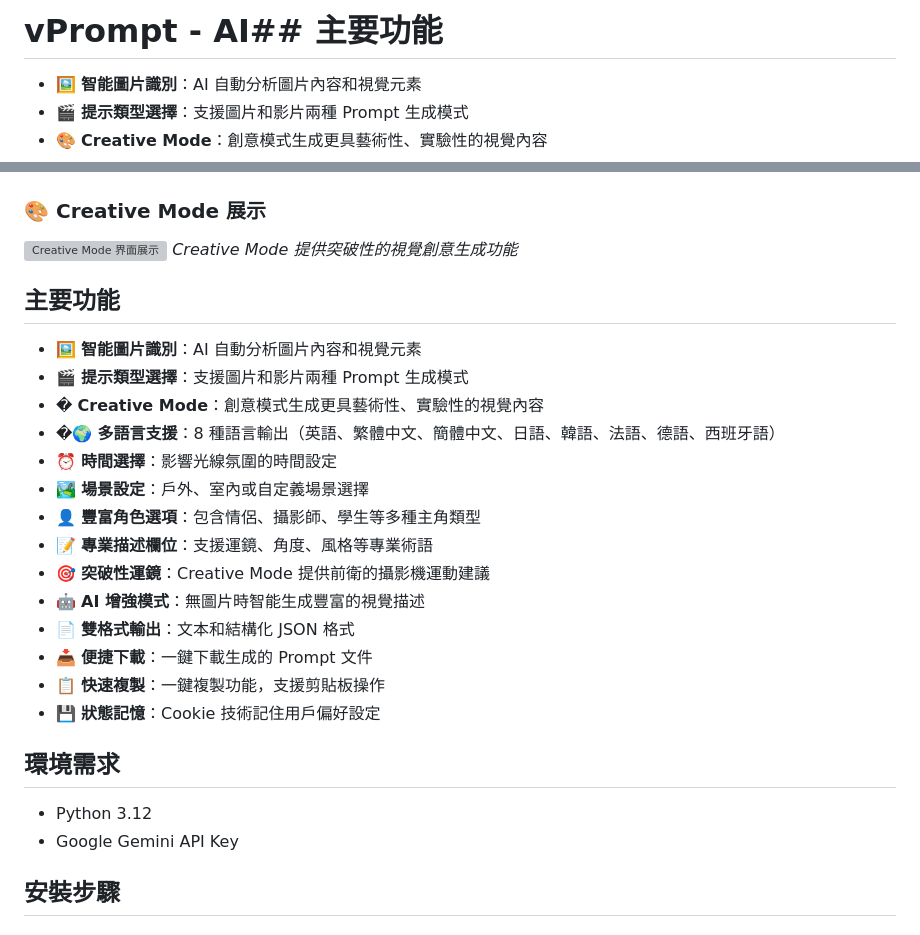
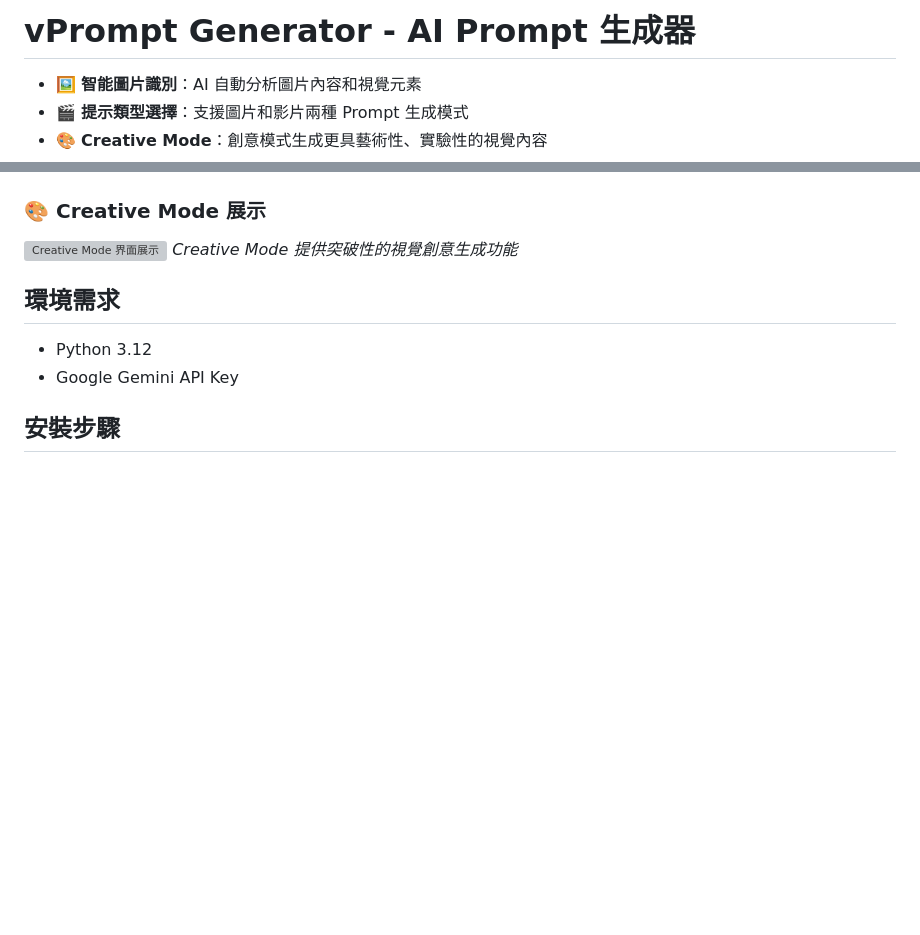
Before and after one commit to elbartohub/vprompt, a Markdown page: README.md, 2 parts joined by grey strips. GitHub-like rendering; blank space fills up the shorter version; grey boxes are pictures that could not be loaded.

Commit message:
Update: README

```diff
--- a/README.md
+++ b/README.md
@@ -1,4 +1,4 @@
-# vPrompt - AI## 主要功能
+# vPrompt Generator - AI Prompt 生成器
 - 🖼️ **智能圖片識別**：AI 自動分析圖片內容和視覺元素
 - 🎬 **提示類型選擇**：支援圖片和影片兩種 Prompt 生成模式
 - 🎨 **Creative Mode**：創意模式生成更具藝術性、實驗性的視覺內容
@@ -26,21 +26,6 @@
 ![Creative Mode 界面展示](images/creative-mode-demo.jpg)
 *Creative Mode 提供突破性的視覺創意生成功能*
 
-## 主要功能
-- 🖼️ **智能圖片識別**：AI 自動分析圖片內容和視覺元素
-- 🎬 **提示類型選擇**：支援圖片和影片兩種 Prompt 生成模式
-- � **Creative Mode**：創意模式生成更具藝術性、實驗性的視覺內容
-- �🌍 **多語言支援**：8 種語言輸出（英語、繁體中文、簡體中文、日語、韓語、法語、德語、西班牙語）
-- ⏰ **時間選擇**：影響光線氛圍的時間設定
-- 🏞️ **場景設定**：戶外、室內或自定義場景選擇
-- 👤 **豐富角色選項**：包含情侶、攝影師、學生等多種主角類型
-- 📝 **專業描述欄位**：支援運鏡、角度、風格等專業術語
-- 🎯 **突破性運鏡**：Creative Mode 提供前衛的攝影機運動建議
-- 🤖 **AI 增強模式**：無圖片時智能生成豐富的視覺描述
-- 📄 **雙格式輸出**：文本和結構化 JSON 格式
-- 📥 **便捷下載**：一鍵下載生成的 Prompt 文件
-- 📋 **快速複製**：一鍵複製功能，支援剪貼板操作
-- 💾 **狀態記憶**：Cookie 技術記住用戶偏好設定
 
 ## 環境需求
 - Python 3.12
```
